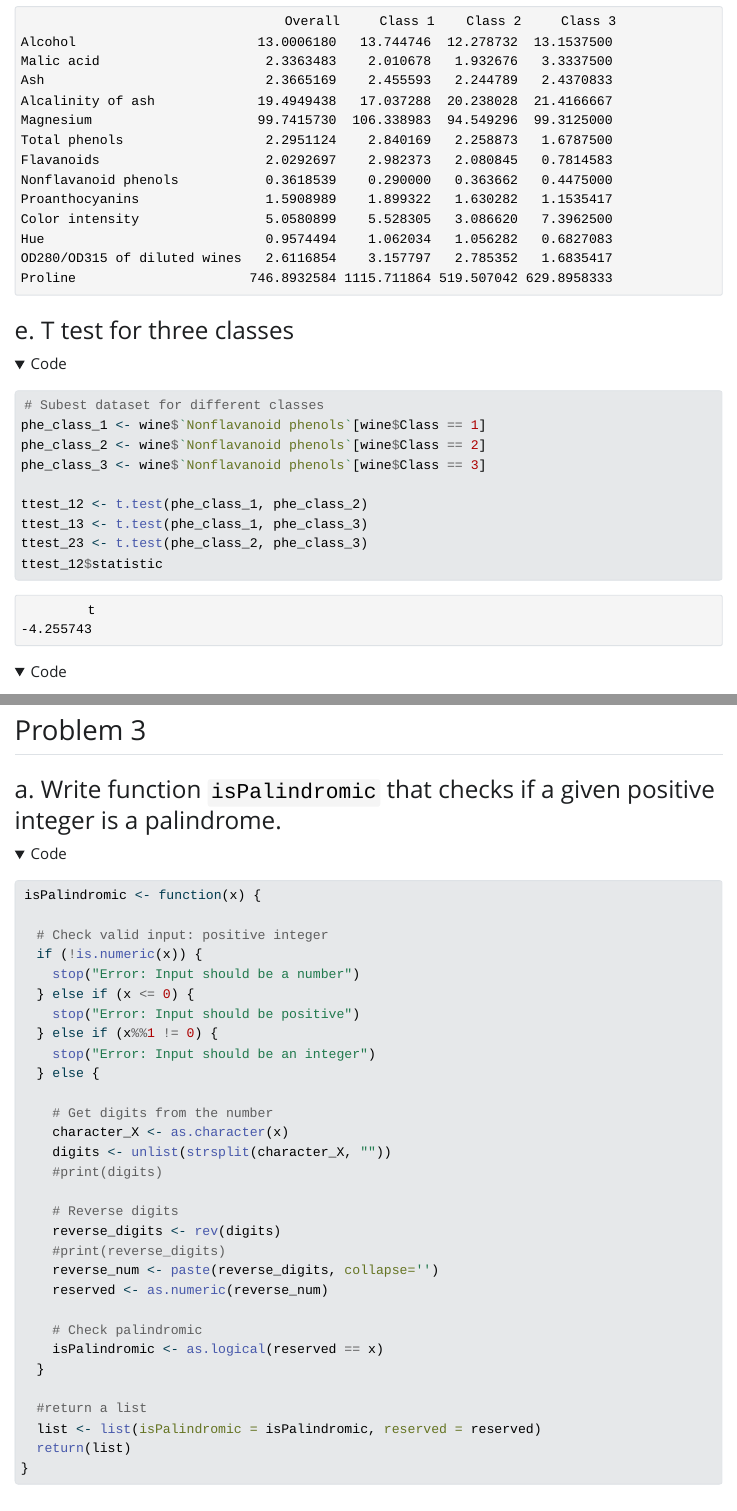
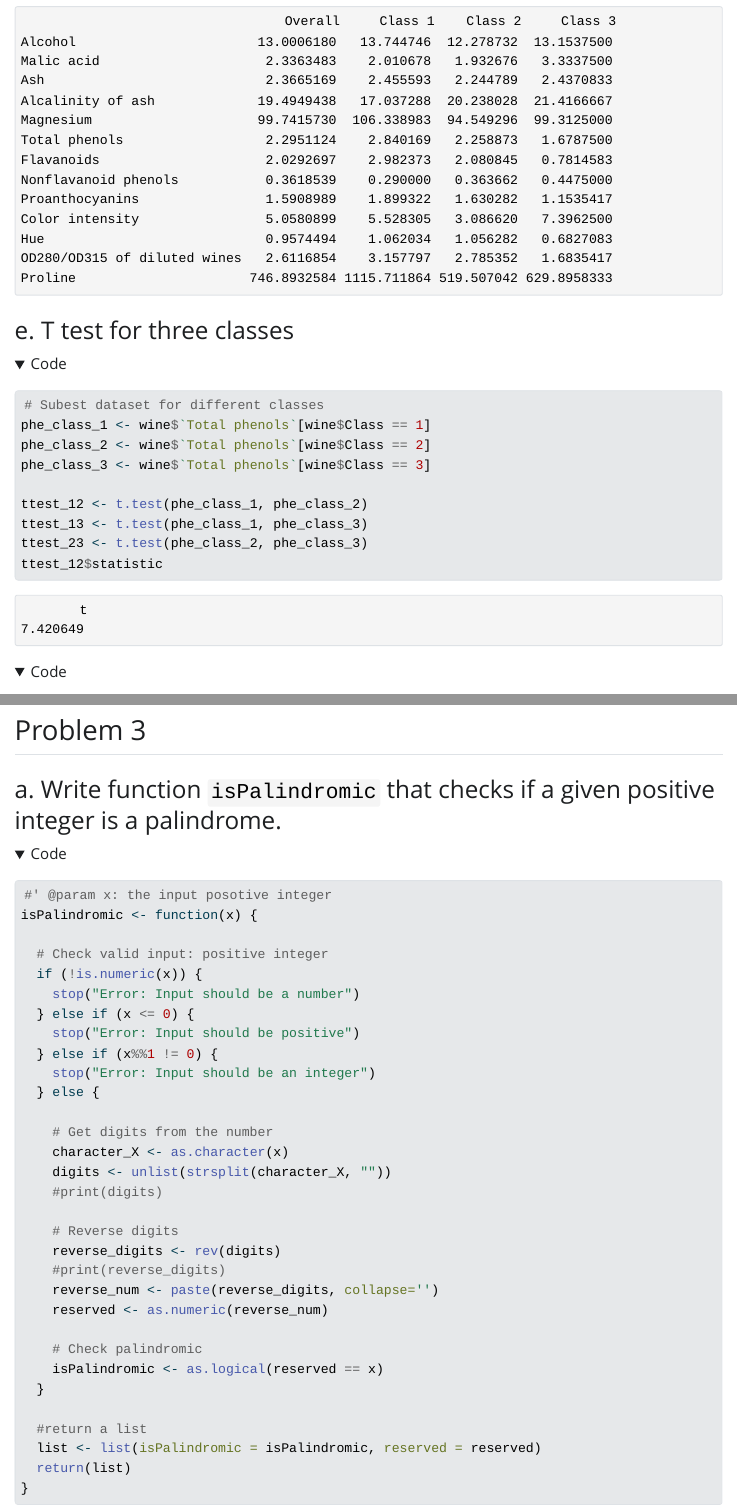
Before and after one commit to nynn7747/Stats_506_PS1, a Quarto document (PS1_Yannan_Niu.qmd): the page in a window 1100 px wide, from 4390 px down, and a second part further down, joined at a grey line. The pictures show the output file PS1_Yannan_Niu.html that the author committed with the source, opened offline; folded parts are opened; Quarto's library style sheets are replaced by a plain one without menus; long lines of code are wrapped.

Commit message:
Final version

````diff
--- a/PS1_Yannan_Niu.qmd
+++ b/PS1_Yannan_Niu.qmd
@@ -123,9 +123,9 @@ calculte_mean()
 ```{r}
 #| code-fold: true
 # Subest dataset for different classes
-phe_class_1 <- wine$`Nonflavanoid phenols`[wine$Class == 1]
-phe_class_2 <- wine$`Nonflavanoid phenols`[wine$Class == 2]
-phe_class_3 <- wine$`Nonflavanoid phenols`[wine$Class == 3]
+phe_class_1 <- wine$`Total phenols`[wine$Class == 1]
+phe_class_2 <- wine$`Total phenols`[wine$Class == 2]
+phe_class_3 <- wine$`Total phenols`[wine$Class == 3]
 
 ttest_12 <- t.test(phe_class_1, phe_class_2)
 ttest_13 <- t.test(phe_class_1, phe_class_3)
@@ -254,6 +254,8 @@ summary(model)
 
 ```{r}
 #| code-fold: true
+
+#' @param x: the input posotive integer
 isPalindromic <- function(x) {
 
   # Check valid input: positive integer
````
Also changed, not shown: PS1_Yannan_Niu.html, PS1_Yannan_Niu.qmd (2 more changed lines), 1 other file.
